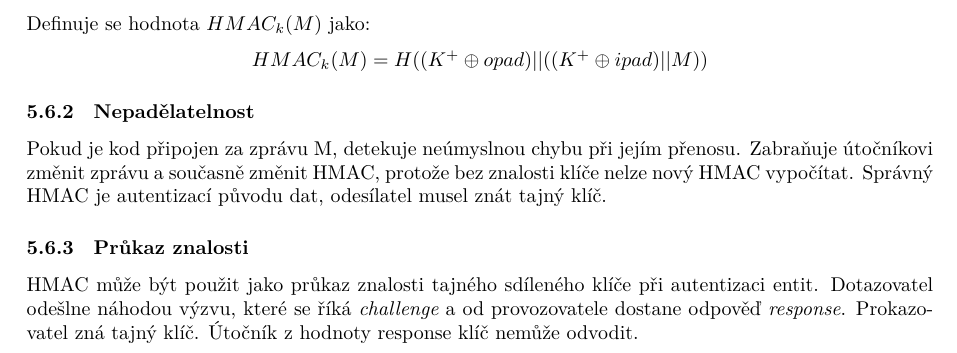
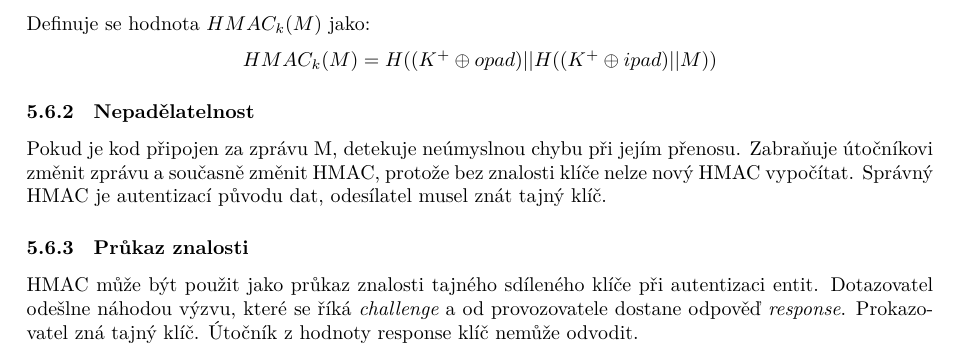
Before and after one commit to fit-szz/szz-bootcamp, a LaTeX document (topics/bi-spol-06/bi-spol-06.tex): part of page 10 of 10, cut so that both start at the same text. Compiled offline with XeLaTeX.

Commit message:
bi-spol-6: hmac formula fix

```diff
--- a/topics/bi-spol-06/bi-spol-06.tex
+++ b/topics/bi-spol-06/bi-spol-06.tex
@@ -283,7 +283,7 @@ Podle konkrétní hashovací funkce, která se konkrétně používá, se označ
 Definuje se konstantní řetězen \textit{ipad} jako řetězec b/8 bajtů s hodnotou 0x36 a \textit{opad} jako řetězec b/8 bajtů s hodnotou 0x5C.
 Klíč $K$ se doplní bity 0 vlevo od MSB bitu klíče do délky b-bitu a označí se $K^+$. Definuje se hodnota $HMAC_k(M)$ jako:
 \begin{center}
-$HMAC_k(M) = H((K^+ \oplus opad)||((K^+ \oplus ipad)||M))$
+$HMAC_k(M) = H((K^+ \oplus opad)||H((K^+ \oplus ipad)||M))$
 \end{center}
 \subsubsection{Nepadělatelnost}
 Pokud je kod připojen za zprávu M, detekuje neúmyslnou chybu při jejím přenosu. Zabraňuje útočníkovi změnit zprávu a současně změnit HMAC, protože
```
